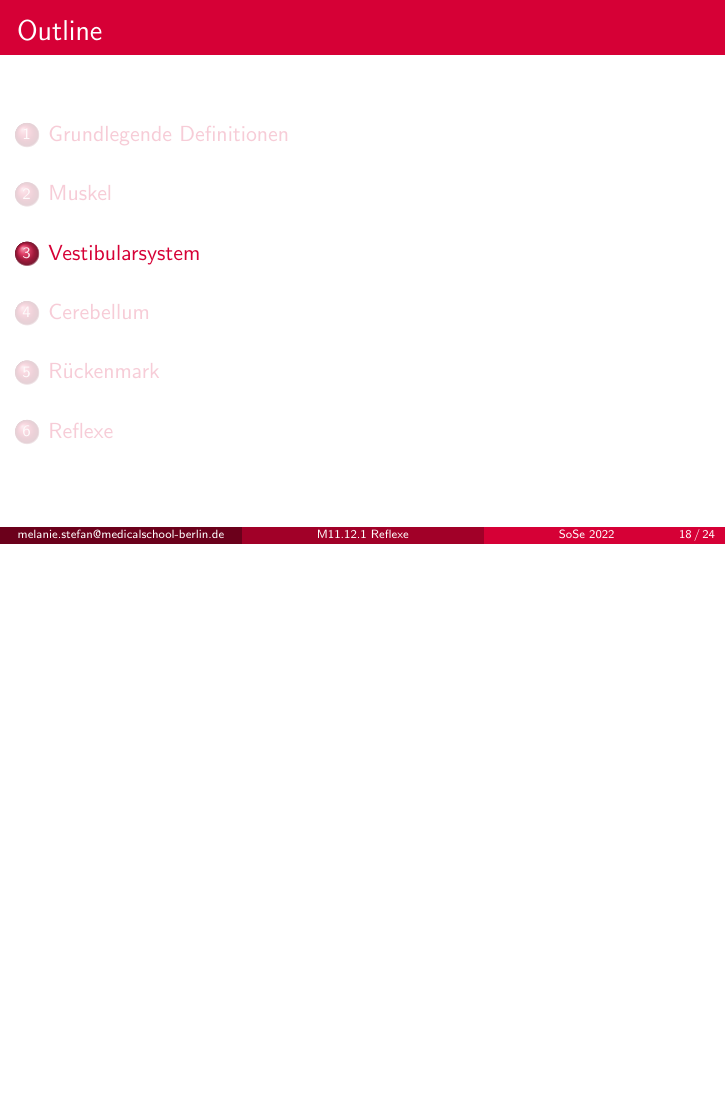
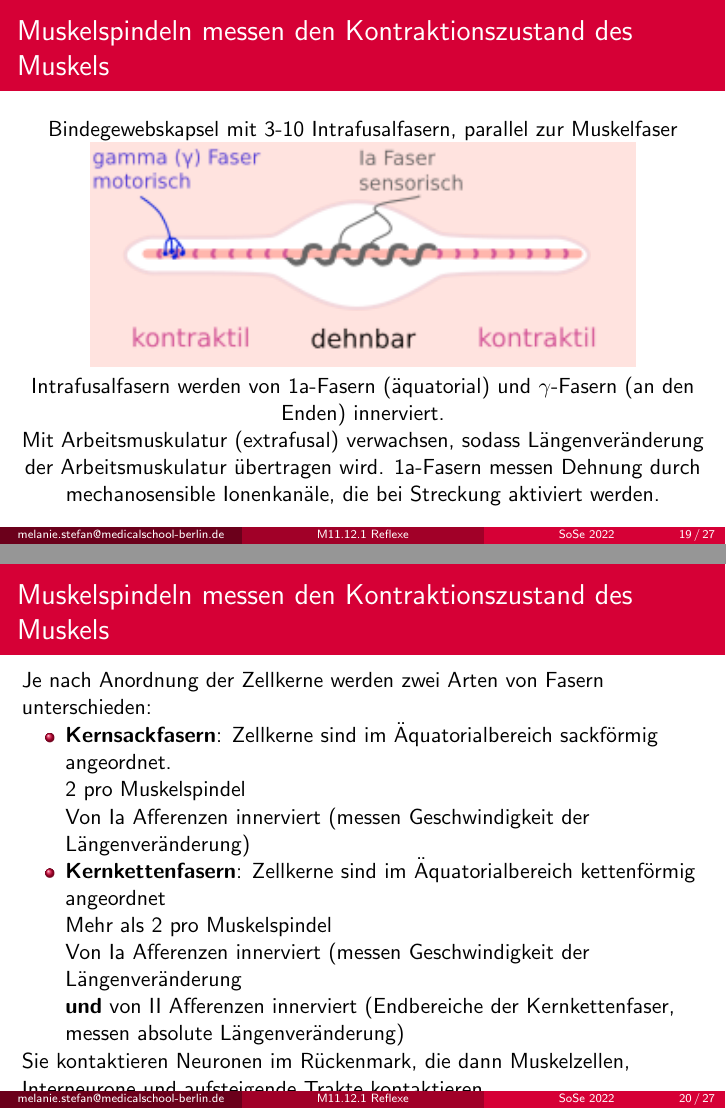
Before and after one commit to MelanieIStefan/M11.12.1_Motorik_1_Reflexe, LaTeX slides (main.tex): page 24 of 30 before the commit and pages 29 and 30 of 37 after it, the two joined at a grey line, the shorter picture padded with empty space. Compiled offline with pdfLaTeX.

Commit message:
More muscle

```diff
--- a/main.tex
+++ b/main.tex
@@ -421,8 +437,65 @@ Calcium wird schließlich wieder entfernt durch Pumpen und Na\textsuperscript{2+
 \end{frame}
 
 
+\begin{frame}{Muskelspindeln messen den Kontraktionszustand des Muskels}
+
+\begin{center}
+
+Bindegewebskapsel mit 3-10 Intrafusalfasern, parallel zur Muskelfaser
+
+\includegraphics[width=0.8\textwidth]{MuscleSpindle.png}
+
+Intrafusalfasern werden von 1a-Fasern (äquatorial) und \(\gamma\)-Fasern (an den Enden) innerviert.
+
+\pause
+
+Mit Arbeitsmuskulatur (extrafusal) verwachsen, sodass Längenveränderung der Arbeitsmuskulatur übertragen wird. 1a-Fasern messen Dehnung durch mechanosensible Ionenkanäle, die bei Streckung aktiviert werden.
 
 
+\end{center}
+
+
+
+\end{frame}
+
+\begin{frame}{Muskelspindeln messen den Kontraktionszustand des Muskels}
+Je nach Anordnung der Zellkerne werden zwei Arten von Fasern unterschieden:
+
+\begin{itemize}
+
+    \item
+\textbf{Kernsackfasern}: Zellkerne sind im Äquatorialbereich sackförmig angeordnet. \\
+2 pro Muskelspindel \\
+Von Ia Afferenzen innerviert (messen Geschwindigkeit der Längenveränderung)
+
+
+        \item
+        \textbf{Kernkettenfasern}: Zellkerne sind im Äquatorialbereich kettenförmig angeordnet \\
+        Mehr als 2 pro Muskelspindel \\
+        Von Ia Afferenzen innerviert (messen Geschwindigkeit der Längenveränderung\\
+        \textbf{und} von  II Afferenzen innerviert (Endbereiche der Kernkettenfaser, messen absolute Längenveränderung)
+\end{itemize}
+
+
+Sie kontaktieren Neuronen im Rückenmark, die dann Muskelzellen, Interneurone und aufsteigende Trakte kontaktieren
+
+
+\end{frame}
+
+
+%% Rolle gamma Fasern, Dehnung, Stauchung
+
+% \begin{frame}{Muskelspindeln messen den Kontraktionszustand des Muskels}
+
+% 1a-Fasern feuern mit niedriger Frequenz im Ruhezustand, mit hoher Frequenz bei Dehnung.  Aber was ist bei Stauchung?
+
+% \begin{center}
+
+% \end{center}
+
+
+
+% \end{frame}
 
 
 \section{Vestibularsystem}
```
Also changed, not shown: debrief.txt (+1 -0 lines), notes.txt (+1 -1 lines), MuscleSpindle.png (added), MuscleSpindle_Dehnung.png (added), MuscleSpindle_Ruhe.png (added), MuscleSpindle_Stauchung_1.png (added), MuscleSpindle_Stauchung_2.png (added), main.tex (39 more changed lines).
